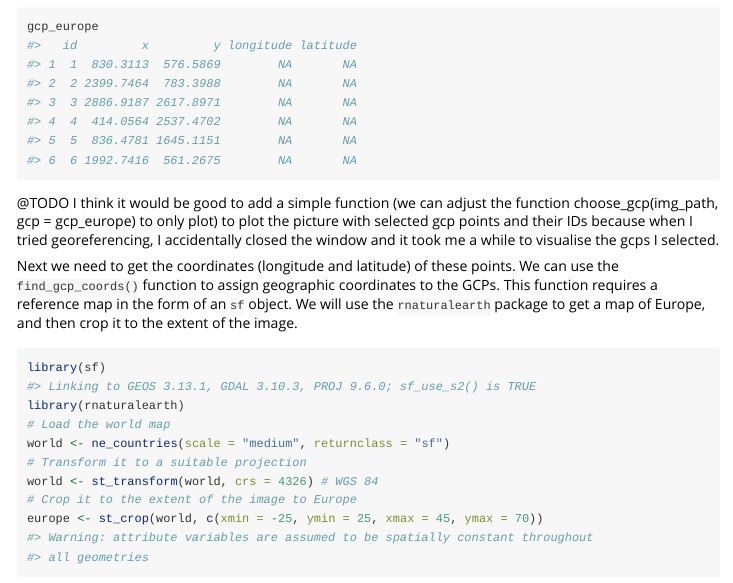
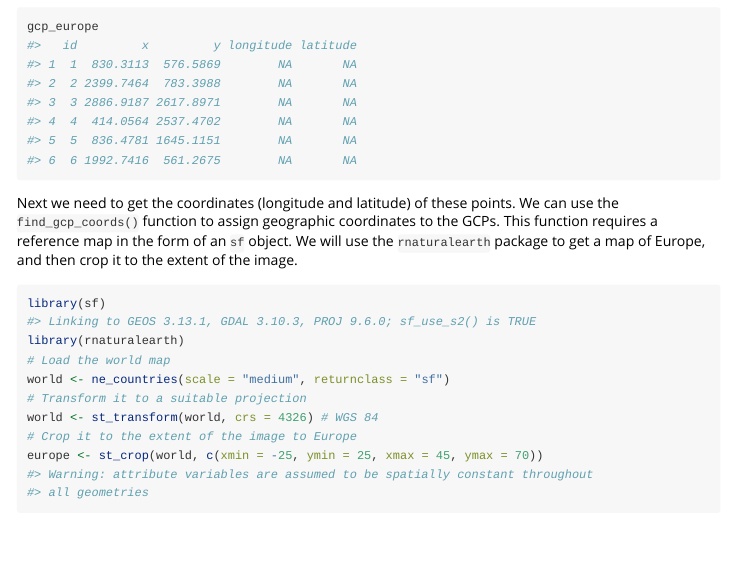
Before and after one commit to EvolEcolGroup/crstools, an R Markdown document (vignettes/georeference_image.Rmd): the page in a window 1100 px wide, from 1850 px down. Rendered offline with R 4.5, knitr and Pandoc, with nearby package versions.

Commit message:
small clean up and bump version

````diff
--- a/vignettes/georeference_image.Rmd
+++ b/vignettes/georeference_image.Rmd
@@ -81,7 +81,6 @@ saved in the `gcp_europe` dataframe, which contains the following columns:
 ```{r gcp_europe}
 gcp_europe
 ```
-@TODO I think it would be good to add a simple function (we can adjust the function choose_gcp(img_path, gcp = gcp_europe) to only plot) to plot the picture with selected gcp points and their IDs because when I tried georeferencing, I accidentally closed the window and it took me a while to visualise the gcps I selected.
 
 Next we need to get the coordinates (longitude and latitude) of these points. We can use the `find_gcp_coords()` function
 to assign geographic coordinates to the GCPs. This function requires a reference map in the form of an `sf` object.
````
Also changed, not shown: R/georeference_img.R (+0 -2 lines), 2 other files.
